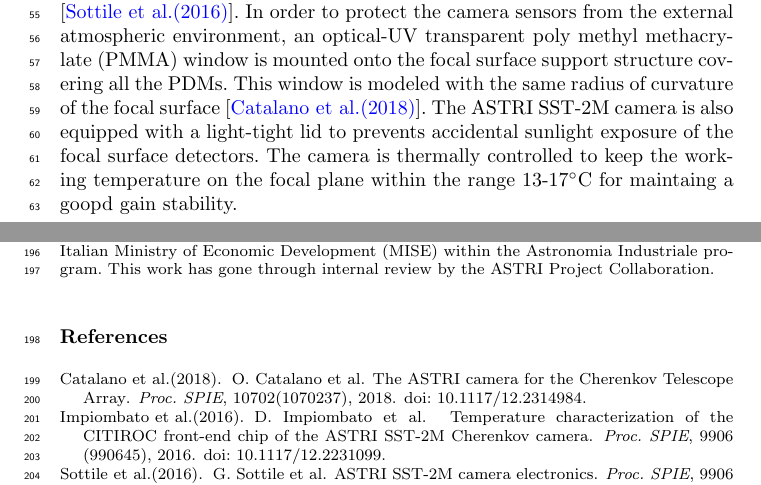
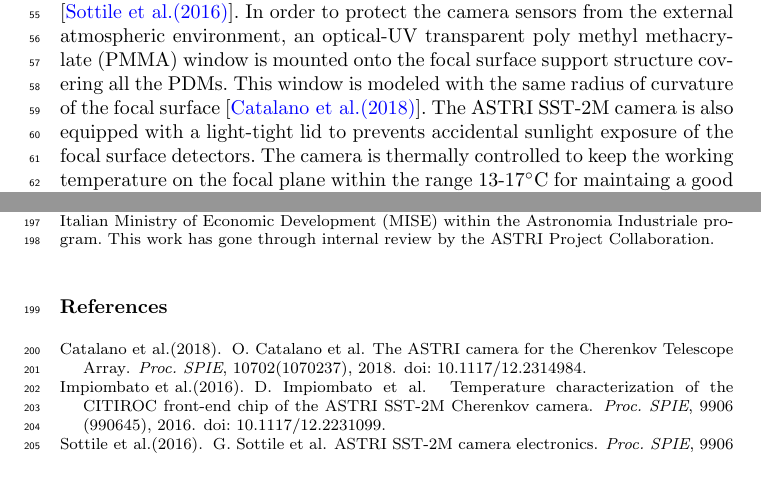
Before and after one commit to TeresaMineo/ASTRI-Horn-diffuse-background, a LaTeX paper (main.tex, which reads camera.tex): two parts of pages 2 and 10 of 10, joined at a grey line, cut so that both start at the same text. Compiled offline with pdfLaTeX.

Commit message:
Update camera.tex

```diff
--- a/camera.tex
+++ b/camera.tex
@@ -42,7 +37,7 @@ This window is modeled with the same radius of curvature of the focal surface \c
 The ASTRI SST-2M camera is also equipped  with a light-tight lid to prevents accidental sunlight
 exposure of the focal surface detectors.
 The camera is thermally controlled to keep the working temperature on the focal plane within the range 13-17$^\circ$C
-for maintaing a goopd gain stability.
+for maintaing a good gain stability, considering that the gain variation with the tempertaure are of the order of 1 ADC per C$^\circ$ \cite{Imnpiombato2012}.
 
 
 ASTRI-Horn read out electronics is AC-coupled to the detector output, and any slow varying signal is  blocked.
```
Also changed, not shown: camera.tex (13 more changed lines).
